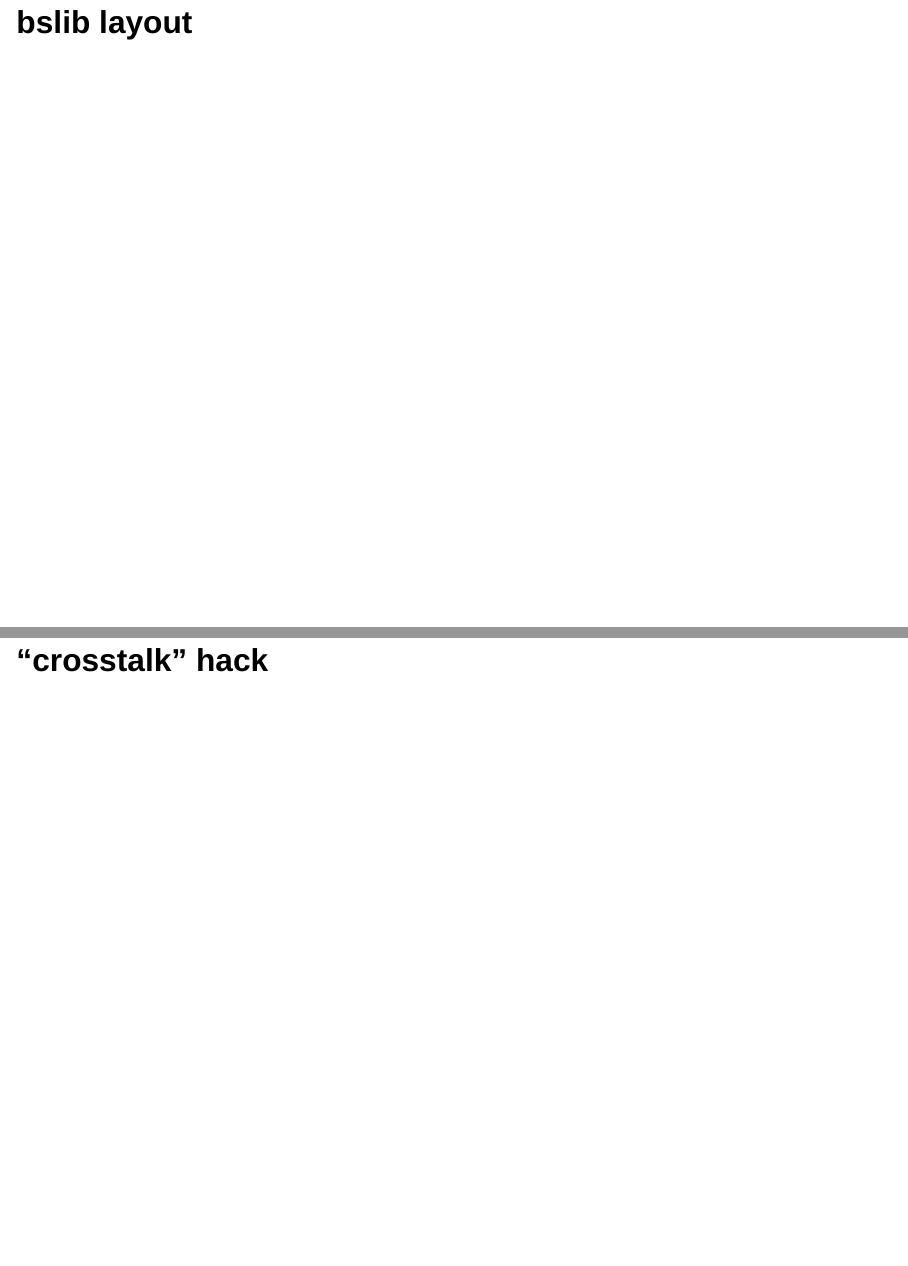
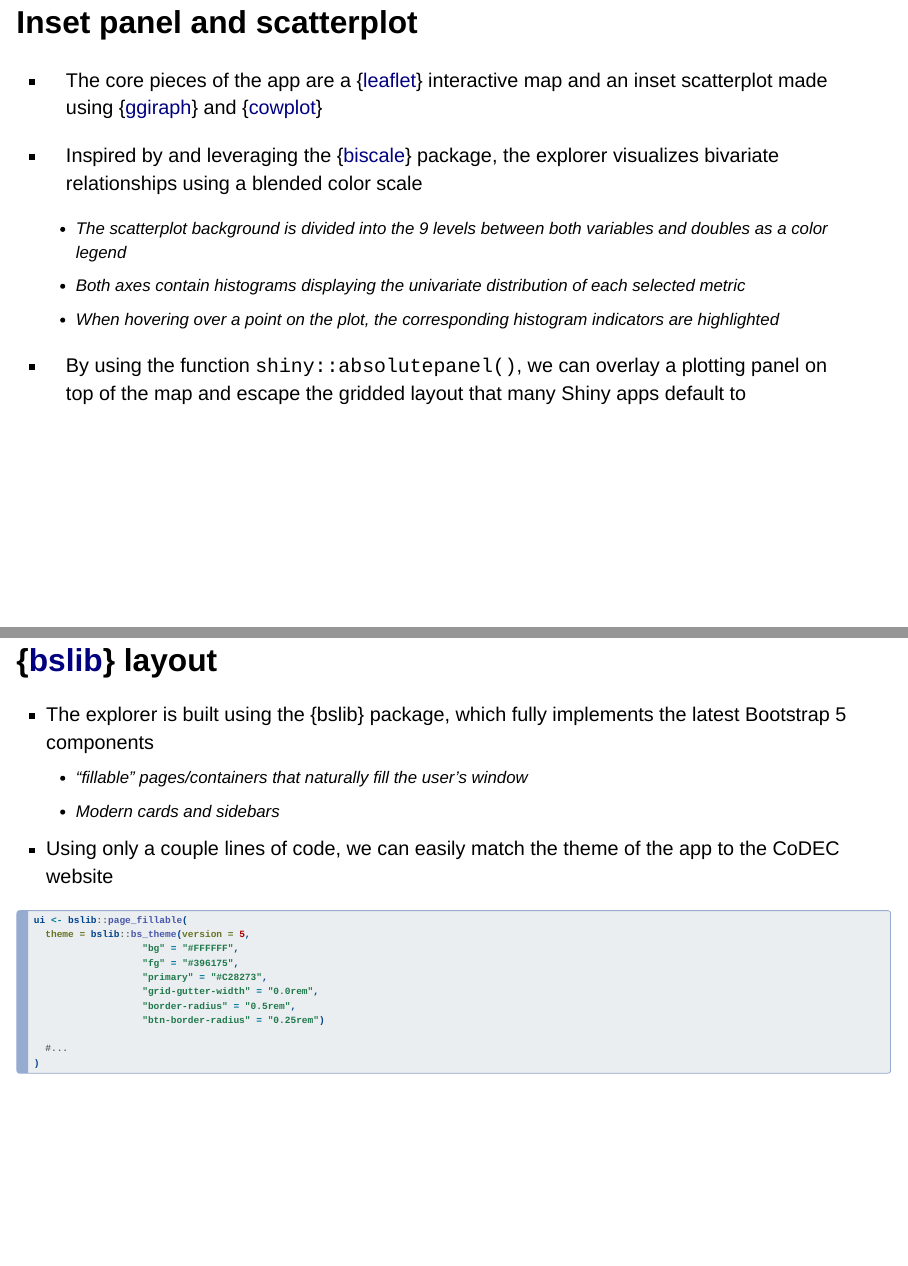
Before and after one commit to geomarker-io/codec_talk, a Quarto document (index.qmd): pages 31 and 32 of 36 before the commit and pages 30 and 31 of 36 after it, joined at a grey line. Rendered offline with R 4.5, knitr and Pandoc in place of Quarto, with nearby package versions; drawn as Slidy slides in place of the format the file asks for; some code elsewhere in the file could not run offline.

Commit message:
exploring section contents

````diff
--- a/index.qmd
+++ b/index.qmd
@@ -295,5 +321,30 @@ CoDEC relies on the {[cincy](https://geomarker.io/cincy/index.html)} R package t
 ## Inset panel and scatterplot
 
-## bslib layout
+- The core pieces of the app are a {[leaflet](https://rstudio.github.io/leaflet/)} interactive map and an inset scatterplot made using {[ggiraph](https://www.ardata.fr/ggiraph-book/)} and {[cowplot](https://wilkelab.org/cowplot/articles/plot_grid.html)}
 
-## "crosstalk" hack
+- Inspired by and leveraging the {[biscale](https://chris-prener.github.io/biscale/)} package, the explorer visualizes bivariate relationships using a blended color scale
+  - The scatterplot background is divided into the 9 levels between both variables and doubles as a color legend
+  - Both axes contain histograms displaying the univariate distribution of each selected metric
+  - When hovering over a point on the plot, the corresponding histogram indicators are highlighted
+
+- By using the function `shiny::absolutepanel()`, we can overlay a plotting panel on top of the map and escape the gridded layout that many Shiny apps default to
+
+## {[bslib](https://rstudio.github.io/bslib/)} layout
+
+- The explorer is built using the {bslib} package, which fully implements the latest Bootstrap 5 components
+    - "fillable" pages/containers that naturally fill the user's window
+    - Modern cards and sidebars
+
+- Using only a couple lines of code, we can easily match the theme of the app to the CoDEC website
+
+```{r}
+#| echo: true
+
+ui <- bslib::page_fillable(
+  theme = bslib::bs_theme(version = 5,
+                   "bg" = "#FFFFFF",
+                   "fg" = "#396175",
+                   "primary" = "#C28273",
+                   "grid-gutter-width" = "0.0rem",
+                   "border-radius" = "0.5rem",
+                   "btn-border-radius" = "0.25rem")
````
Also changed, not shown: index.qmd (46 more changed lines), 1 other file.
